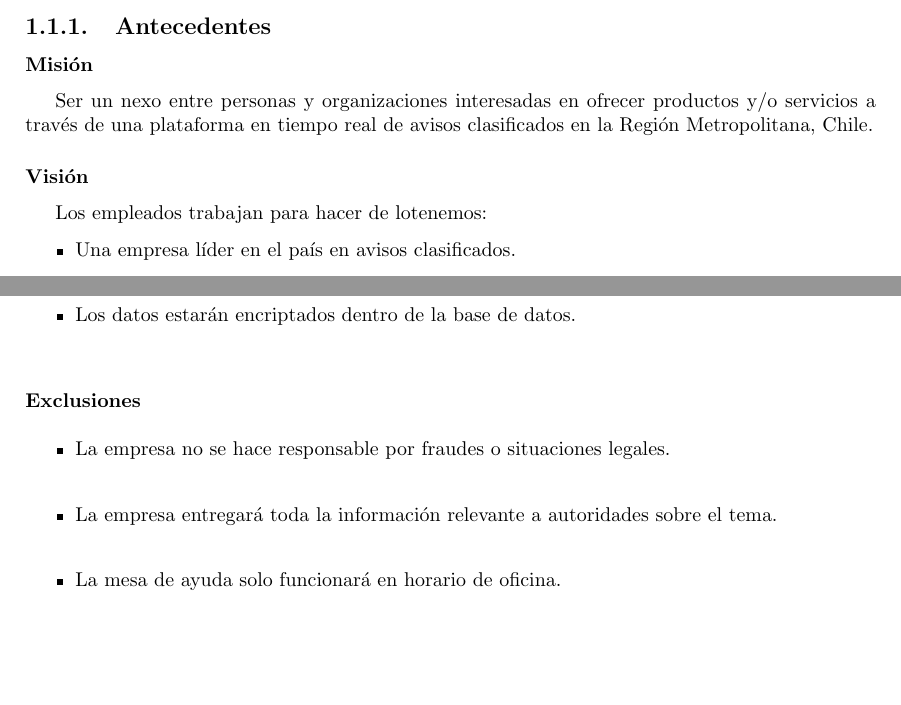
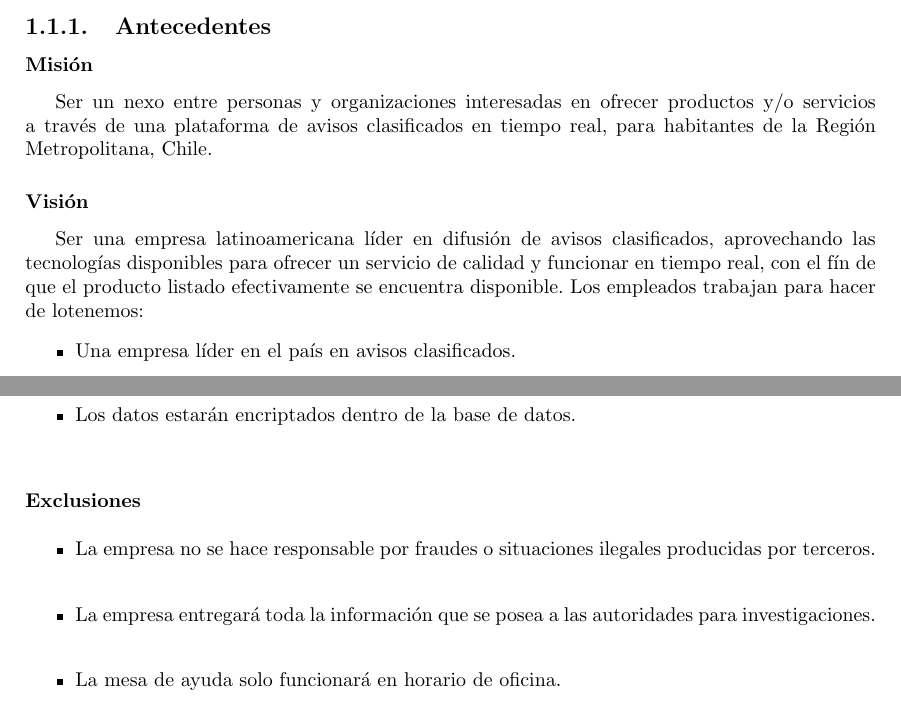
Before and after one commit to ijara/tesis, a LaTeX document (final/Informe.tex): two parts of pages 13 and 21 of 32, joined at a grey line, cut so that both start at the same text, the shorter picture padded with empty space. Compiled offline with pdfLaTeX.

```diff
--- a/final/Informe.tex
+++ b/final/Informe.tex
@@ -70,8 +70,9 @@
 		Su principal producto es la plataforma de para la creación de avisos clasificados en tiempo real, que funciona en plataforma web, android y IOS.
 			\subsection{Antecedentes}
 				\subsubsection{Misión}
-					Ser un nexo entre personas y organizaciones interesadas en ofrecer productos y/o servicios a través de una plataforma en tiempo real de avisos clasificados en la Región Metropolitana, Chile.
+					Ser un nexo entre personas y organizaciones interesadas en ofrecer productos y/o servicios a través de una plataforma de avisos clasificados en tiempo real, para habitantes de la Región Metropolitana, Chile.
 				\subsubsection{Visión}
+				Ser una empresa latinoamericana líder en difusión de avisos clasificados, aprovechando las tecnologías disponibles para ofrecer un servicio de calidad y funcionar en tiempo real, con el fín de que el producto listado efectivamente se encuentra disponible.
 					Los empleados trabajan para hacer de lotenemos:
 						\begin{itemize}
 							\item Una empresa líder en el país en avisos clasificados.
@@ -234,8 +234,8 @@
 							\end{itemize}
 						\subsubsection{Exclusiones}
 							\begin{itemize}
-								\item La empresa no se hace responsable por fraudes o situaciones legales.
-								\item La empresa entregará toda la información relevante a autoridades sobre el tema.
+								\item La empresa no se hace responsable por fraudes o situaciones ilegales producidas por terceros.
+								\item La empresa entregará toda la información que se posea a las autoridades para investigaciones.
 								\item La mesa de ayuda solo funcionará en horario de oficina.
 								\item No se verifican cambios en los datos de las organizaciones ni clientes.
 							\end{itemize}
```
Also changed, not shown: final/Informe.tex (5 more changed lines), 1 other file.
